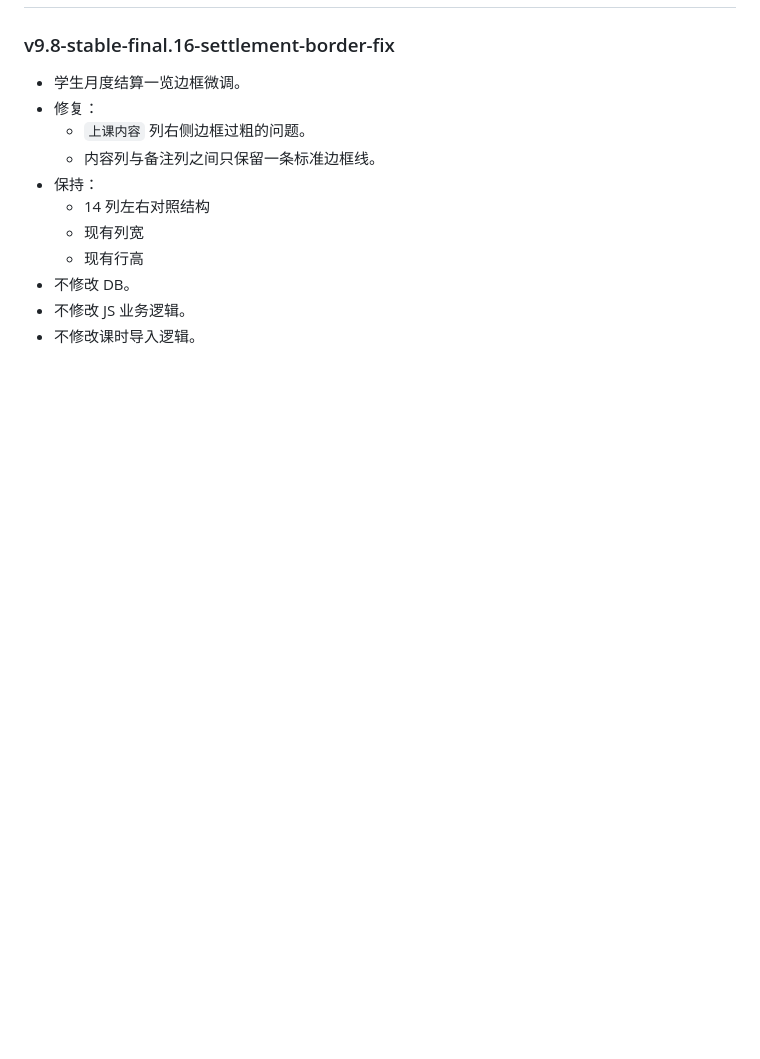
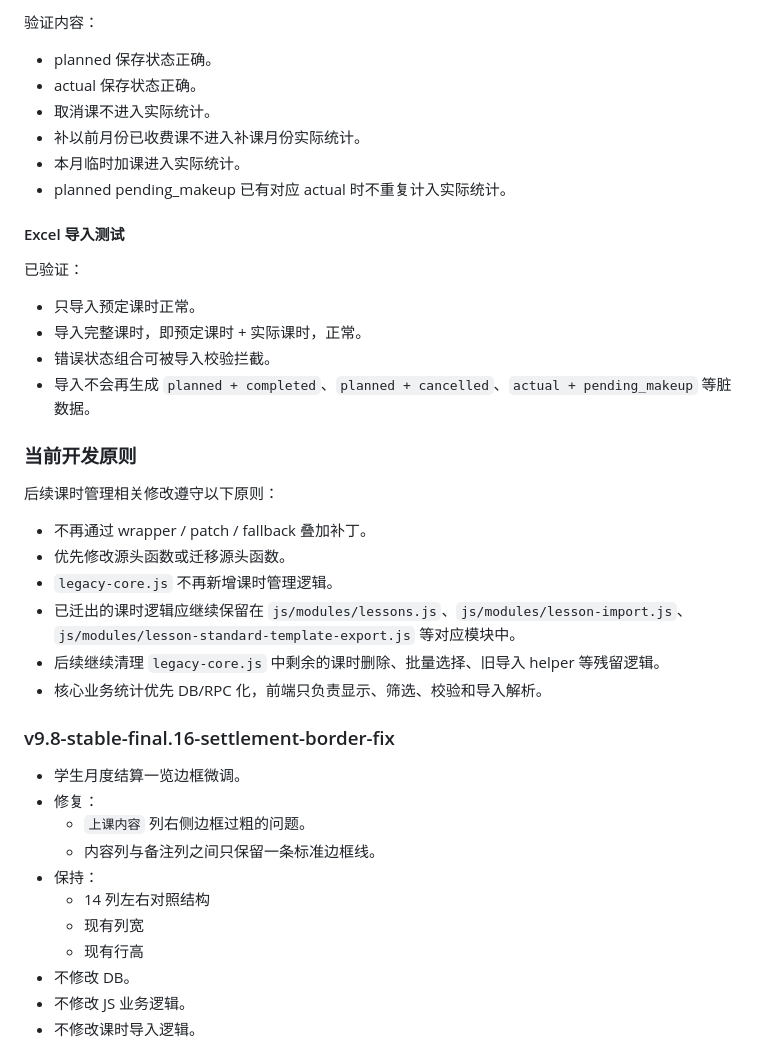
Before and after one commit to polariss710/aozora-school-system, a Markdown page: README.md, the part around one of its changes. GitHub-like rendering; blank space fills up the shorter version.

Commit message:
Update README for lesson management stabilization

```diff
--- a/README.md
+++ b/README.md
@@ -4,3 +79,31 @@
+验证内容：
+
+- planned 保存状态正确。
+- actual 保存状态正确。
+- 取消课不进入实际统计。
+- 补以前月份已收费课不进入补课月份实际统计。
+- 本月临时加课进入实际统计。
+- planned pending_makeup 已有对应 actual 时不重复计入实际统计。
+
+#### Excel 导入测试
+
+已验证：
+
+- 只导入预定课时正常。
+- 导入完整课时，即预定课时 + 实际课时，正常。
+- 错误状态组合可被导入校验拦截。
+- 导入不会再生成 `planned + completed`、`planned + cancelled`、`actual + pending_makeup` 等脏数据。
+
+### 当前开发原则
+
+后续课时管理相关修改遵守以下原则：
+
+- 不再通过 wrapper / patch / fallback 叠加补丁。
+- 优先修改源头函数或迁移源头函数。
+- `legacy-core.js` 不再新增课时管理逻辑。
+- 已迁出的课时逻辑应继续保留在 `js/modules/lessons.js`、`js/modules/lesson-import.js`、`js/modules/lesson-standard-template-export.js` 等对应模块中。
+- 后续继续清理 `legacy-core.js` 中剩余的课时删除、批量选择、旧导入 helper 等残留逻辑。
+- 核心业务统计优先 DB/RPC 化，前端只负责显示、筛选、校验和导入解析。
 
 
 
```
Also changed, not shown: other parts of README.md (+75 -0 lines).
